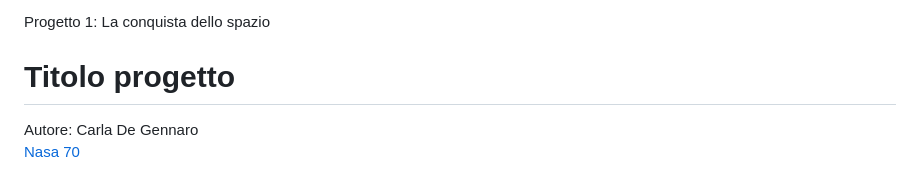
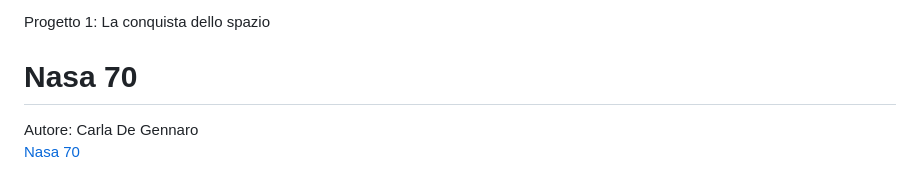
Before and after one commit to carladegennaro/progetto2, a Markdown page: README.md, the part around the change. GitHub-like rendering.

```diff
--- a/README.md
+++ b/README.md
@@ -4,7 +4,7 @@ Docenti: A. Gysin, G. Profeta
 
 Progetto 1: La conquista dello spazio
 
-# Titolo progetto
+# Nasa 70
 Autore: Carla De Gennaro \
 [Nasa 70](https://carladegennaro.github.io/progetto2/index)
 
```
